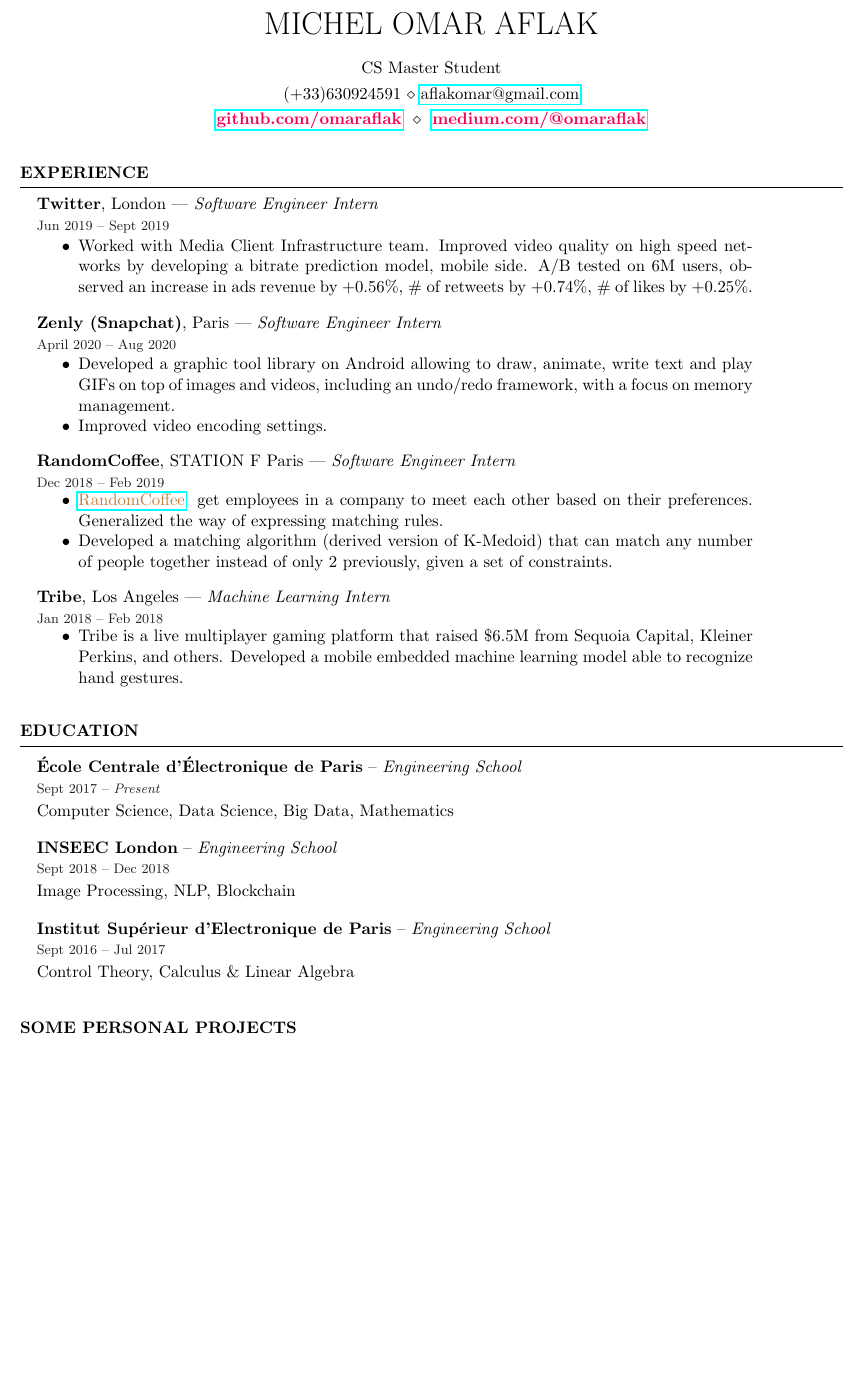
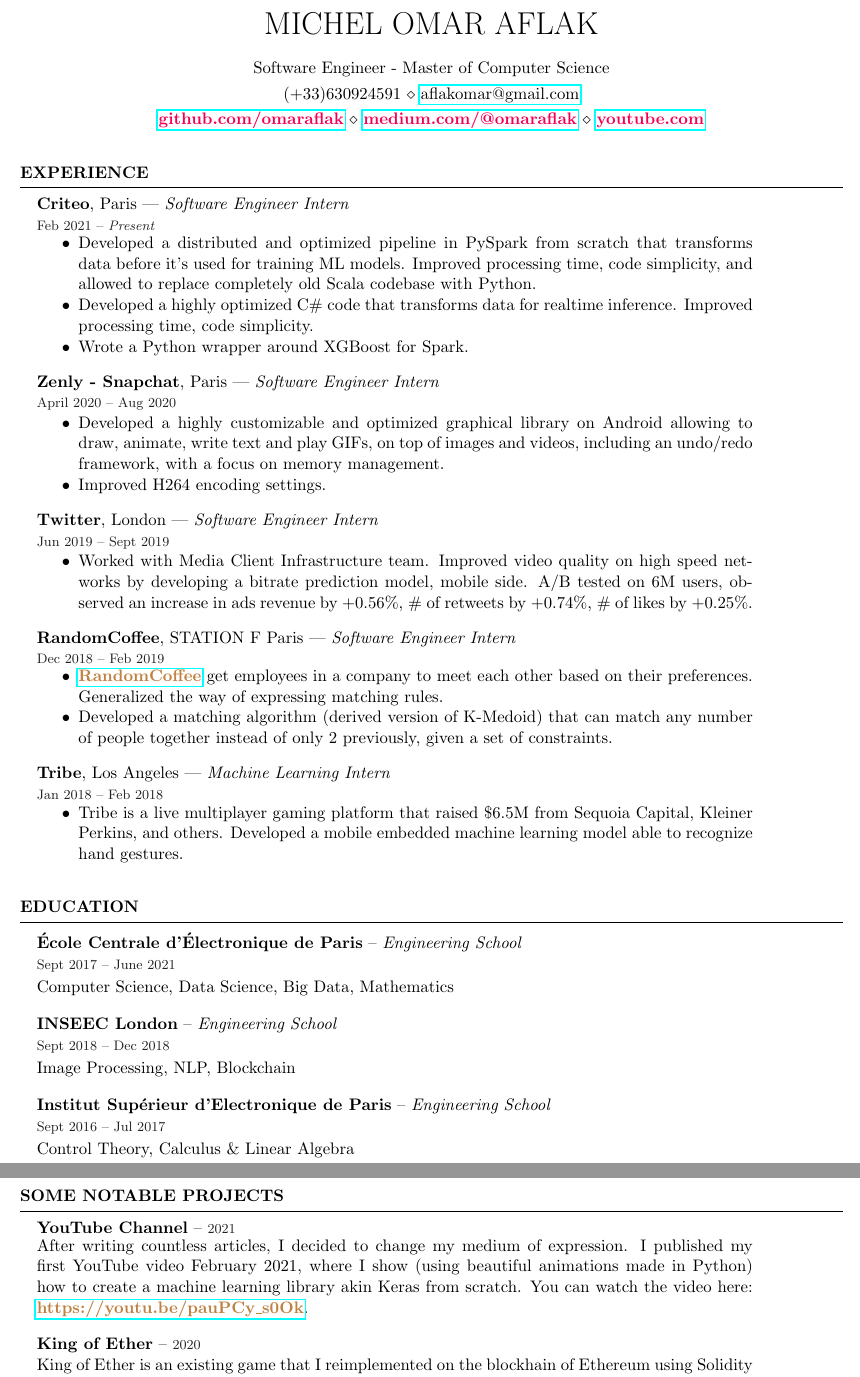
Before and after one commit to omaraflak/CV, a LaTeX CV (cv.tex, which reads resume.cls): part of page 1 of 2 before the commit and two parts of pages 1 and 2 of 2 after it, the two joined at a grey line, cut so that both start at the same text, the shorter picture padded with empty space. Compiled offline with pdfLaTeX.

Commit message:
added criteo

```diff
--- a/cv.tex
+++ b/cv.tex
@@ -11,43 +11,48 @@
 \newcommand{\tab}[1]{\hspace{.2667\textwidth}\rlap{#1}}
 \newcommand{\itab}[1]{\hspace{0em}\rlap{#1}}
 
-
 \name{Michel Omar Aflak}
-\address{CS Master Student}
+\address{Software Engineer - Master of Computer Science}
 \address{(+33)630924591 \\ \href{mailto:aflakomar@gmail.com}{aflakomar@gmail.com}}
-\address{\importantlink{https://github.com/omaraflak}{github.com/omaraflak} \\ \importantlink{https://medium.com/@omaraflak}{medium.com/@omaraflak}}
+\address{\importantlink{https://github.com/omaraflak}{github.com/omaraflak} \\ \importantlink{https://medium.com/@omaraflak}{medium.com/@omaraflak} \\ \importantlink{https://www.youtube.com/channel/UC1OLIHvAKBQy3o5LcbbxUSg}{youtube.com}}
 
 \begin{document}
-
 	%----------------------------------------------------------------------------------------
 	%	WORK EXPERIENCE SECTION
 	%----------------------------------------------------------------------------------------
 	\begin{rSection}{Experience}
-
-		%----------------------------------------------------
-		%	TWITTER
-		%----------------------------------------------------
-		\begin{job}{Twitter}{London}{Software Engineer Intern}{Jun 2019}{Sept 2019}{
+        %----------------------------------------------------
+        %	CRITEO
+        %----------------------------------------------------
+        \begin{job}{Criteo}{Paris}{Software Engineer Intern}{Feb 2021}{\em{Present}}{
             \begin{itemize}
-                \item Worked with Media Client Infrastructure team. Improved video quality on high speed networks by developing a bitrate prediction model, mobile side. A/B tested on 6M users, observed an increase in ads revenue by +0.56\%, \# of retweets by +0.74\%, \# of likes by +0.25\%.
+                \item Developed a distributed and optimized pipeline in PySpark from scratch that transforms data before it's used for training ML models. Improved processing time, code simplicity, and allowed to replace completely old Scala codebase with Python.
+                \item Developed a highly optimized C\# code that transforms data for realtime inference. Improved processing time, code simplicity.
+                \item Wrote a Python wrapper around XGBoost for Spark.
             \end{itemize}
-		}
-		\end{job}
-
-
-
+        }
+        \end{job}
 
         %----------------------------------------------------
         %	ZENLY
         %----------------------------------------------------
-        \begin{job}{Zenly (Snapchat)}{Paris}{Software Engineer Intern}{April 2020}{Aug 2020}{
+        \begin{job}{Zenly - Snapchat}{Paris}{Software Engineer Intern}{April 2020}{Aug 2020}{
             \begin{itemize}
-                \item Developed a graphic tool library on Android allowing to draw, animate, write text and play GIFs on top of images and videos, including an undo/redo framework, with a focus on memory management.
-                \item Improved video encoding settings.
+                \item Developed a highly customizable and optimized graphical library on Android allowing to draw, animate, write text and play GIFs, on top of images and videos, including an undo/redo framework, with a focus on memory management.
+                \item Improved H264 encoding settings.
             \end{itemize}
         }
         \end{job}
 
+        %----------------------------------------------------
+        %	TWITTER
+        %----------------------------------------------------
+        \begin{job}{Twitter}{London}{Software Engineer Intern}{Jun 2019}{Sept 2019}{
+            \begin{itemize}
+                \item Worked with Media Client Infrastructure team. Improved video quality on high speed networks by developing a bitrate prediction model, mobile side. A/B tested on 6M users, observed an increase in ads revenue by +0.56\%, \# of retweets by +0.74\%, \# of likes by +0.25\%.
+            \end{itemize}
+        }
+        \end{job}
 
 		%----------------------------------------------------
 		%	RANDOM COFFEE
@@ -71,13 +76,11 @@
 		\end{job}
 	\end{rSection}
 
-
-
     %----------------------------------------------------------------------------------------
     %	EDUCATION SECTION
     %----------------------------------------------------------------------------------------
     \begin{rSection}{Education}
-        \begin{school}{École Centrale d'Électronique de Paris}{Engineering School}{Sept 2017}{\em Present}{
+        \begin{school}{École Centrale d'Électronique de Paris}{Engineering School}{Sept 2017}{June 2021}{
             Computer Science, Data Science, Big Data, Mathematics
         }
         \end{school}
@@ -96,12 +99,14 @@
     %----------------------------------------------------------------------------------------
     %	PROJECT SECTION
     %----------------------------------------------------------------------------------------
-    \begin{rSection}{Some Personal Projects}
-
-
-        \begin{project}{Machine Learning Library from scratch}{2020}{Now}{
-			Four years ago, I decided to learn AI and more specifically neural networks. I taught myself by reading on the internet, and managed to get a strong understanding of how neural networks work both mathematically and programmatically. I developed a machine learning library akin Keras \textbf{\link{https://github.com/omaraflak/my-neural-nets}{on GitHub}}. I wrote \textbf{\link{https://towardsdatascience.com/math-neural-network-from-scratch-in-python-d6da9f29ce65?source=friends_link&sk=2776d172d7666cc74c6b0ed292a91b0b}{an article on Medium}} that got published in Towards Data Science, and gave a talk/lesson within the organization School Of AI in Paris.
-	}
+    \begin{rSection}{Some Notable Projects}
+        \begin{project}{YouTube Channel}{2021}{
+            After writing countless articles, I decided to change my medium of expression. I published my first YouTube video February 2021, where I show (using beautiful animations made in Python) how to create a machine learning library akin Keras from scratch. You can watch the video here: \link{https://youtu.be/pauPCy\_s0Ok}{https://youtu.be/pauPCy\_s0Ok}.
+        }
         \end{project}
 
+        \begin{project}{King of Ether}{2020}{
+            King of Ether is an existing game that I reimplemented on the blockhain of Ethereum using Solidity smart contracts. The game is a Ponzi scheme in itself. To start the game, a player has to send ETH to the contract and becomes the so called king. Then, every person that wants to claim the throne must send 30\% more ETH to the contract and will become the new king. When that happens, the ETH of the new king are transfered to the account of the old king. And so on... If nobody claims the throne for 7 days in a row, the game ends, and the current king is dethroned by some mystical power... \link{https://kingofether.github.io}{https://kingofether.github.io}.
+        }
+        \end{project}
 
--- a/resume.cls
+++ b/resume.cls
@@ -83,13 +83,8 @@
 % COMMAND FOR PRINTING LINKS
 %----------------------------------------------------------------------------------------
 
-\newcommand{\link}[2]{
-  \textcolor{brown}{\href{#1}{#2}}
-}
-
-\newcommand{\importantlink}[2]{
-  \textbf{\textcolor{visible}{\href{#1}{#2}}}
-}
+\newcommand{\link}[2]{\textbf{\textcolor{brown}{\href{#1}{#2}}}}
+\newcommand{\importantlink}[2]{\textbf{\textcolor{visible}{\href{#1}{#2}}}}
 
 %----------------------------------------------------------------------------------------
 %	PRINT THE HEADING LINES
@@ -189,13 +184,12 @@
 % PROJECTS FORMATTING
 %----------------------------------------------------------------------------------------
 
-% 4 input argument - title, from, to, description
-\newenvironment{project}[4]{
-  {\bf #1} \\
-  {\footnotesize \textcolor{hint}{#2 \textemdash\ #3}} \\
+% 3 input argument - title, date, description
+\newenvironment{project}[3]{
+  {\bf #1} \textendash\ {\footnotesize \textcolor{hint}{{#2}}} \\
   \begin{minipage}{6.5in}
     \smallskip
-    {#4}
+    {#3}
   \end{minipage}
   \vspace{0.5em}
 }
```
Also changed, not shown: cv.pdf, cv.tex (34 more changed lines).
